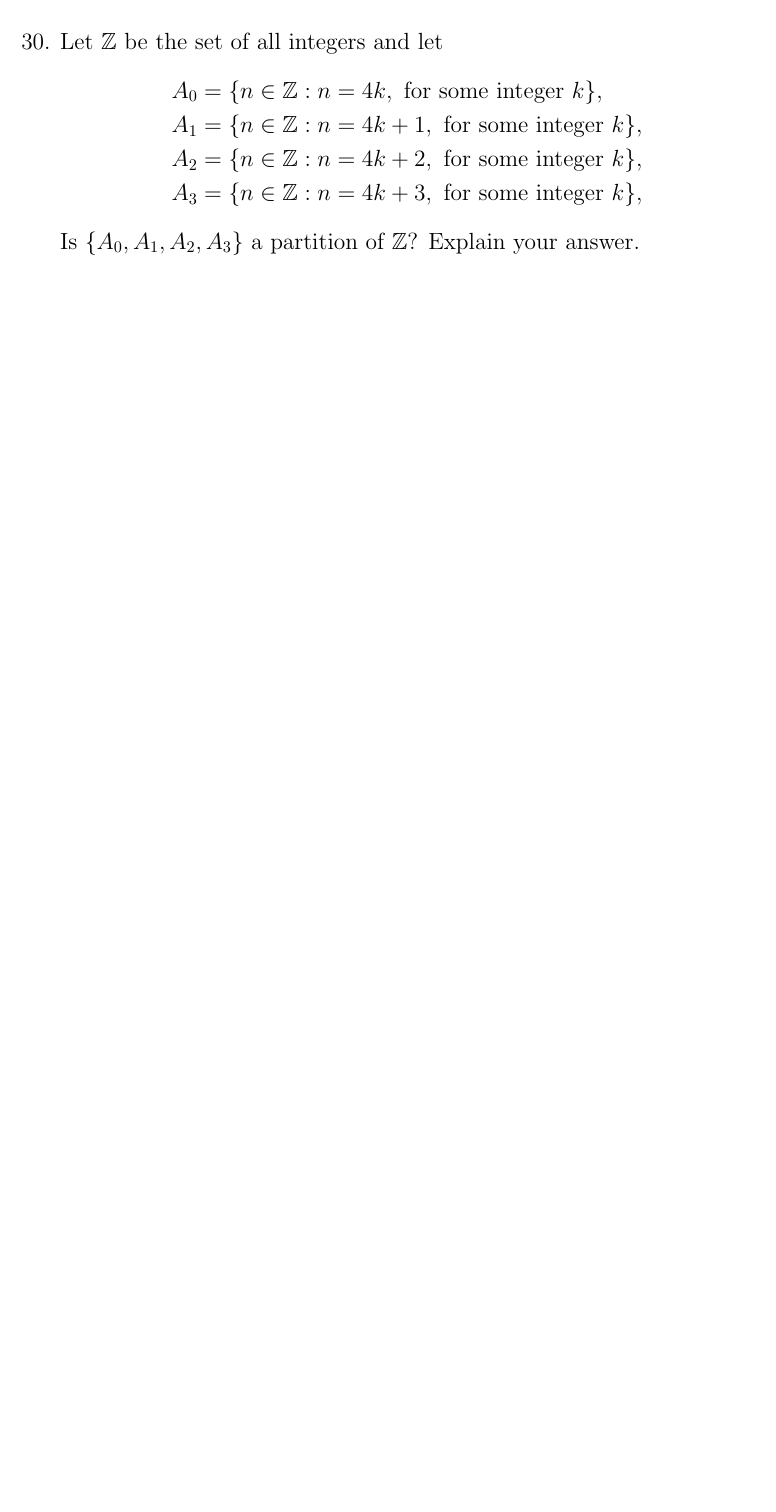
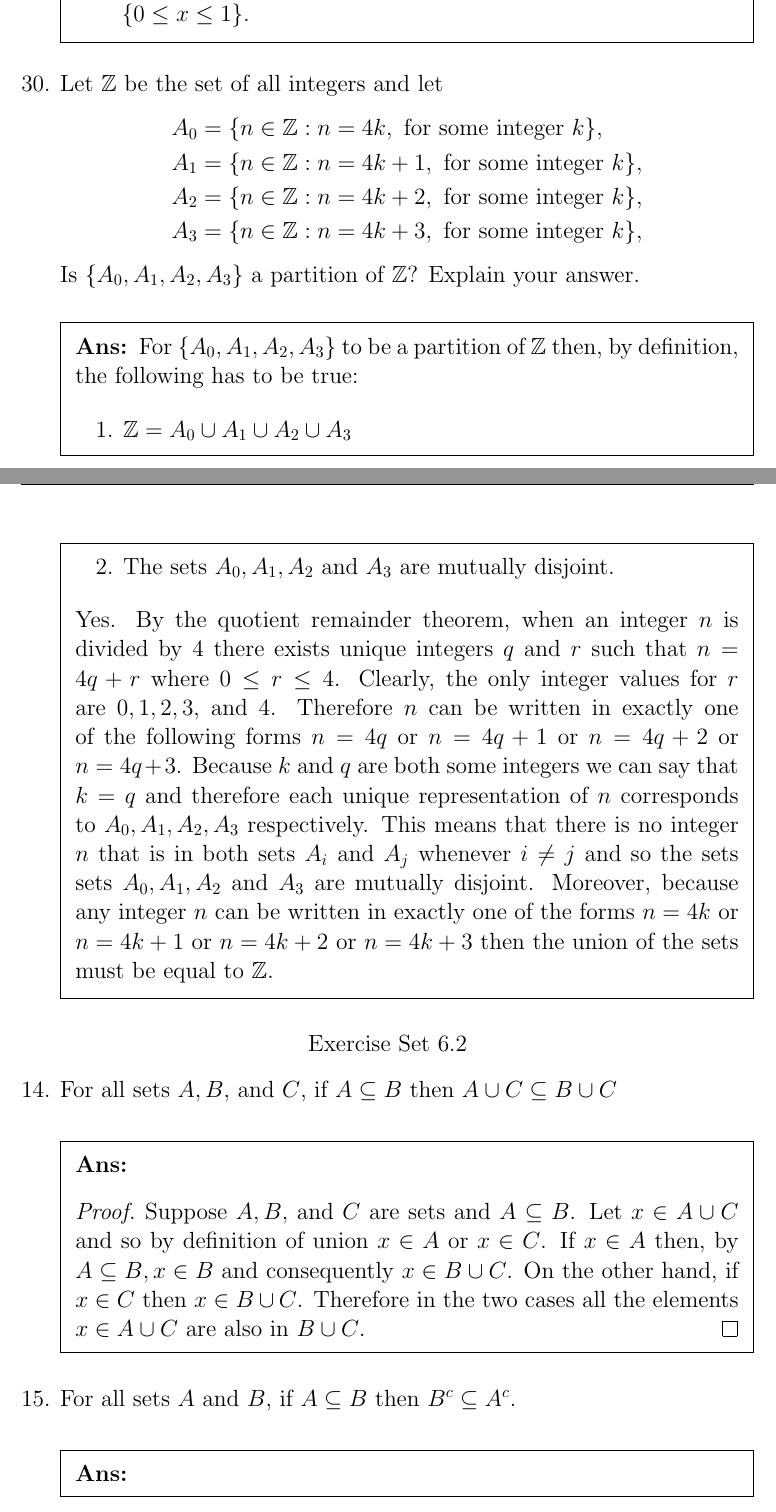
Before and after one commit to mustafarashide/fall24, a LaTeX problem sheet (CMSC231/HW5.9+6.1+6.2.tex): part of page 8 of 8 before the commit and two parts of pages 8 and 9 of 11 after it, the two joined at a grey line, cut at the place of the change, the shorter picture padded with empty space. Compiled offline with pdfLaTeX.

Commit message:
submitting discr

```diff
--- a/CMSC231/HW5.9+6.1+6.2.tex
+++ b/CMSC231/HW5.9+6.1+6.2.tex
@@ -230,3 +230,26 @@
 		A_3&=\{n\in\mathbb{Z}:n=4k+3, \text{ for some integer }k\},
 	\end{align*}
 	Is $\{A_0,A_1,A_2,A_3\}$ a partition of $\mathbb{Z}$? Explain your answer.
+	\begin{solution}
+		For $\{A_0,A_1,A_2,A_3\}$ to be a partition of $\mathbb{Z}$ then, by definition, the following has to be true:
+		\begin{enumerate}
+			\item $\mathbb{Z}=A_0\cup A_1 \cup A_2 \cup A_3$
+			\item The sets $A_0,A_1,A_2$ and $A_3$ are mutually disjoint.
+			\end{enumerate}
+			Yes. By the quotient remainder theorem, when an integer $n$ is divided by 4 there exists unique integers $q$ and $r$ such that $n=4q+r$ where $0\leq r \leq 4$. Clearly, the only integer values for $r$ are $0,1,2,3,$ and $4$. Therefore $n$ can be written in exactly one of the following forms $n=4q$ or $n=4q+1$ or $n=4q+2$ or $n=4q+3$. Because $k$ and $q$ are both some integers we can say that $k=q$ and therefore each unique representation of $n$ corresponds to $A_0, A_1, A_2, A_3$ respectively. This means that there is no integer $n$ that is in both sets $A_i$ and $A_j$ whenever $i\neq j$ and so the sets sets $A_0,A_1,A_2$ and $A_3$ are mutually disjoint.   Moreover, because any integer $n$ can be written in exactly one of the forms $n=4k$ or $n=4k+1$ or $n=4k+2$ or $n=4k+3$ then the union of the sets must be equal to $\mathbb{Z}$.
+	\end{solution}
+\end{questions}
+	\centerline{Exercise Set 6.2}
+	\begin{questions}
+		\setcounter{question}{13}\question For all sets $A,B,$ and $C$, if $A\subseteq B$ then $A\cup C \subseteq B\cup C$
+		\begin{solution}
+			\begin{proof}
+			Suppose $A,B,$ and $C$ are sets and $A\subseteq B$. Let $x\in A\cup C$ and so by definition of union $x\in A$ or $x\in C$.  If $x\in A$ then, by $A\subseteq B, x\in B$ and consequently $x\in B \cup C$. On the other hand, if $x\in C$ then $x\in B \cup C$. Therefore in the two cases all the elements $x \in A\cup C$ are also in $B\cup C$.
+			\end{proof}
+		\end{solution}
+		\question For all sets $A$ and $B$, if $A\subseteq B$ then $B^c \subseteq A^c$.
+		\begin{solution}
+			\begin{proof}
+			Suppose $A$ and $B$ are sets and that $A\subseteq B$ and also suppose, for the sake of contradiction, that $B^c \not\subseteq A^c$. Because $B^c \not\subseteq A^c$ then there must be an element $x \in B^c$ such that $x\notin A^c$. But by definition of complement $x\in B^c \Leftrightarrow x\notin B$ and $x\notin A^c$ is the negation of $x\in A^c$ which is equivalent to $x\in A$. But from the definition of $A\subseteq B$ we have that $\forall x\in A, x\in B$. So that means there is an element $x$ such that $x\notin B$ and $x\in B$ which is a contradiction meaning that our supposition is false and the original statement is true.
+			\end{proof}
+		\end{solution}
```
Also changed, not shown: CMSC231/HW5.9+6.1+6.2.pdf, CMSC231/HW5.9+6.1+6.2.tex (42 more changed lines).
